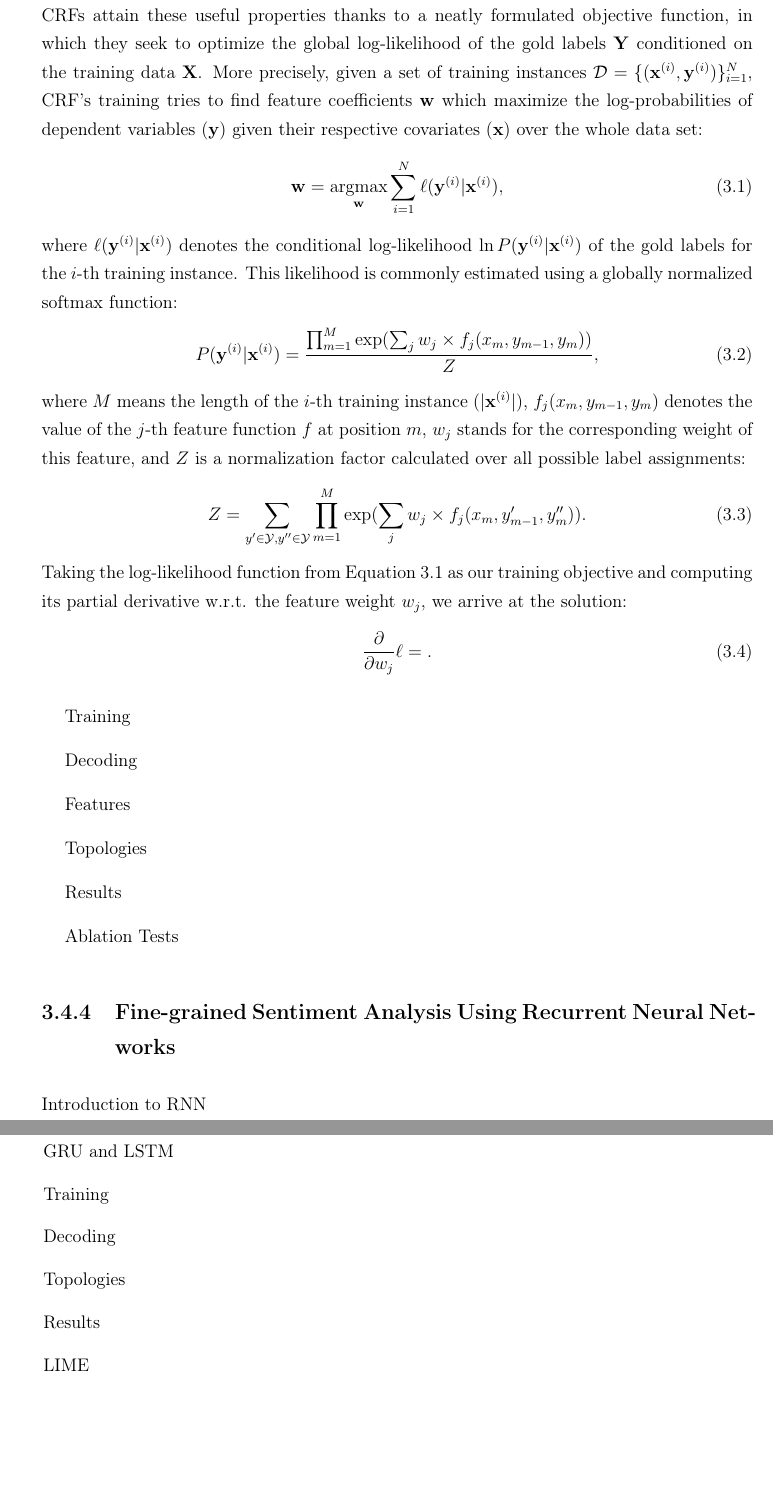
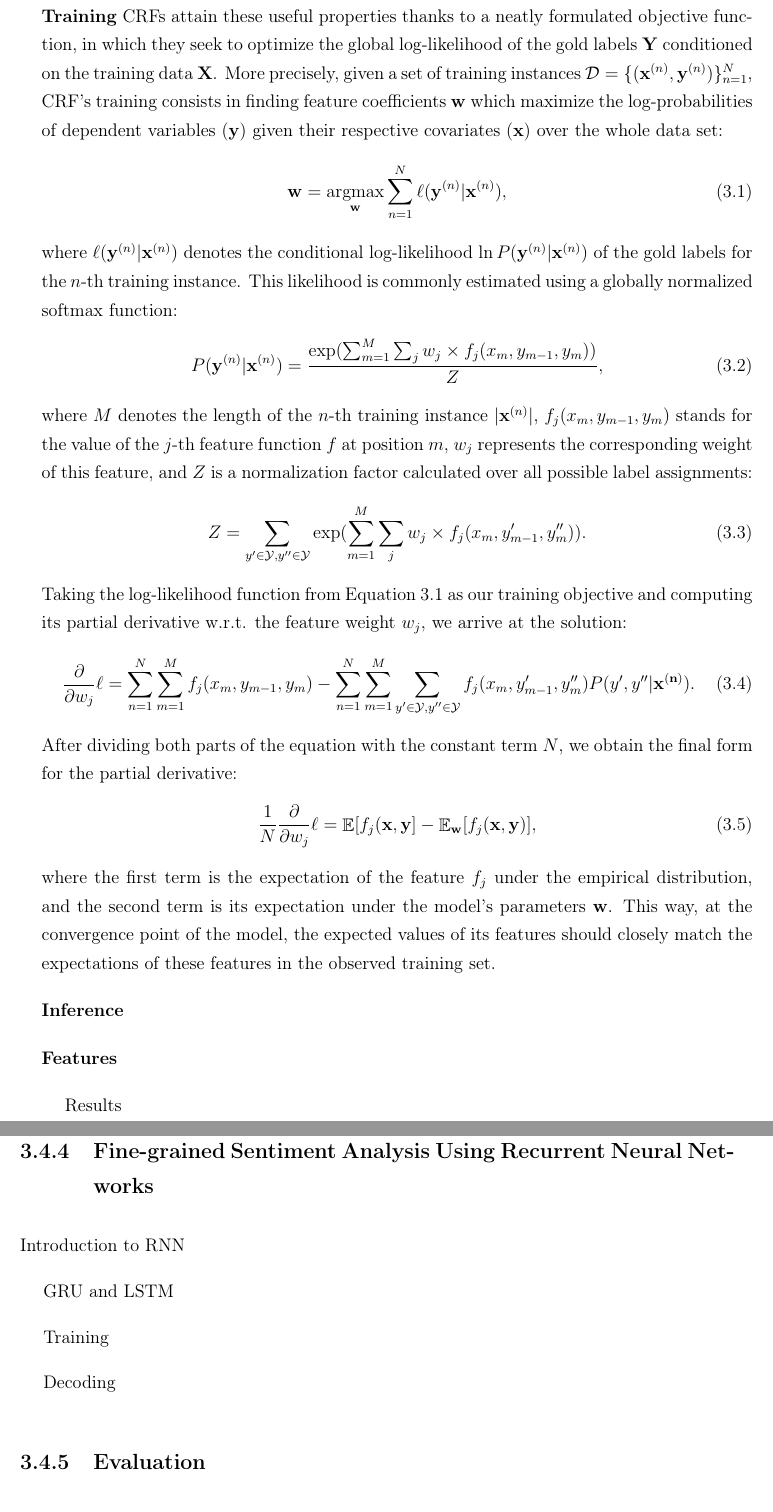
Before and after one commit to WladimirSidorenko/Dissertation, a LaTeX thesis (sidarenka_thesis.tex, which reads command.tex, sentiment_fgsa.tex): two parts of pages 87 and 88 of 117, joined at a grey line, cut so that both start at the same text, the shorter picture padded with empty space. Compiled offline with pdfLaTeX; the source files are stored in an older character set and shown here as Unicode.

Commit message:
CRF training finished

```diff
--- a/command.tex
+++ b/command.tex
@@ -16,6 +16,7 @@
 %%%%%%%%%%%%%%%%%%%%%%%%%%%%%%%%%%%%%%%%%%%%%%%%%%%%%%%%%%%%%%%%%%
 % Packages
 \usepackage{amsmath}
+\usepackage{amssymb}
 % \usepackage{amsthm}
 \usepackage{bm}
 \usepackage{booktabs}
@@ -97,6 +98,9 @@ insert path={
 }}}}}
 \makeatother
 
+%% Math
+\DeclareMathOperator{\E}{\mathop{\mathbb{E}}}
+
 %%%%%%%%%%%%%%%%%%%%%%%%%%%%%%%%%%%%%%%%%%%%%%%%%%%%%%%%%%%%%%%%%%
 %% Environments
 % uncomment this and the `amsthm` package to get plain uncolored
--- a/sentiment_fgsa.tex
+++ b/sentiment_fgsa.tex
@@ -323,56 +321,64 @@ for such huge success were:
     correct labeling.
   \end{example}
 \end{enumerate}
-CRFs attain these useful properties thanks to a neatly formulated
-objective function, in which they seek to optimize the global
-log-likelihood of the gold labels $\mathbf{Y}$ conditioned on the
-training data $\mathbf{X}$.  More precisely, given a set of training
-instances $\mathcal{D} = \{(\mathbf{x}^{(i)},
-\mathbf{y}^{(i)})\}_{i=1}^N$, CRF's training tries to find feature
-coefficients $\mathbf{w}$ which maximize the log-probabilities
+\textbf{Training} CRFs attain these useful properties thanks to a
+neatly formulated objective function, in which they seek to optimize
+the global log-likelihood of the gold labels $\mathbf{Y}$ conditioned
+on the training data $\mathbf{X}$.  More precisely, given a set of
+training instances $\mathcal{D} = \{(\mathbf{x}^{(n)},
+\mathbf{y}^{(n)})\}_{n=1}^N$, CRF's training consists in finding
+feature coefficients $\mathbf{w}$ which maximize the log-probabilities
 of dependent variables ($\mathbf{y}$) given their respective
 covariates ($\mathbf{x}$) over the whole data set:
 \begin{equation}\label{snt:fgsa:eq:crf-ell}
-  \mathbf{w} = \argmax_{\mathbf{w}}\sum_{i=1}^N\ell
-  (\mathbf{y}^{(i)}|\mathbf{x}^{(i)}),
+  \mathbf{w} = \argmax_{\mathbf{w}}\sum_{n=1}^N\ell
+  (\mathbf{y}^{(n)}|\mathbf{x}^{(n)}),
 \end{equation}
-where $\ell(\mathbf{y}^{(i)}|\mathbf{x}^{(i)})$ denotes the
-conditional log-likelihood $\ln P(\mathbf{y}^{(i)}|\mathbf{x}^{(i)})$
-of the gold labels for the $i$-th training instance.  This likelihood
+where $\ell(\mathbf{y}^{(n)}|\mathbf{x}^{(n)})$ denotes the
+conditional log-likelihood $\ln P(\mathbf{y}^{(n)}|\mathbf{x}^{(n)})$
+of the gold labels for the $n$-th training instance.  This likelihood
 is commonly estimated using a globally normalized softmax function:
 \begin{equation}
-  P(\mathbf{y}^{(i)}|\mathbf{x}^{(i)}) = \frac{\prod_{m=1}^{M}
-    \exp(\sum_jw_{j} \times f_j(x_{m}, y_{m-1}, y_{m}))}{Z},
+  P(\mathbf{y}^{(n)}|\mathbf{x}^{(n)}) = \frac{
+    \exp(\sum_{m=1}^{M}\sum_jw_{j} \times f_j(x_{m}, y_{m-1},
+    y_{m}))}{Z},
 \end{equation}
-where $M$ means the length of the $i$-th training instance
-($|\mathbf{x}^{(i)}|$), $f_j(x_{m}, y_{m-1}, y_{m})$ denotes the value
-of the $j$-th feature function $f$ at position $m$, $w_j$ stands for
-the corresponding weight of this feature, and $Z$ is a normalization
-factor calculated over all possible label assignments:
+where $M$ denotes the length of the $n$-th training instance
+$|\mathbf{x}^{(n)}|$, $f_j(x_{m}, y_{m-1}, y_{m})$ stands for the
+value of the $j$-th feature function $f$ at position $m$, $w_j$
+represents the corresponding weight of this feature, and $Z$ is a
+normalization factor calculated over all possible label assignments:
 \begin{equation}
   Z =
-  \sum_{y'\in\mathcal{Y},y''\in\mathcal{Y}}\prod_{m=1}^{M} \exp(\sum_jw_{j} \times f_j(x_{m}, y'_{m-1}, y''_{m})).
+  \sum_{y'\in\mathcal{Y},y''\in\mathcal{Y}}\exp(\sum_{m=1}^{M}\sum_jw_{j} \times f_j(x_{m}, y'_{m-1}, y''_{m})).
 \end{equation}
 Taking the log-likelihood function from
 Equation~\ref{snt:fgsa:eq:crf-ell} as our training objective and
 computing its partial derivative w.r.t. the feature weight $w_j$, we
 arrive at the solution:
 \begin{equation}
-  \frac{\partial}{\partial w_j}\ell = .
+  \frac{\partial}{\partial w_j}\ell =%
+  \sum_{n=1}^N\sum_{m=1}^Mf_j(x_{m}, y_{m-1}, y_{m}) -%
+  \sum_{n=1}^N\sum_{m=1}^{M}\sum_{y'\in\mathcal{Y},y''\in\mathcal{Y}}f_j(x_{m},%
+  y'_{m-1}, y''_{m})P(y',y''|\mathbf{x^{(n)}}).
 \end{equation}
+After dividing both parts of the equation with the constant term $N$,
+we obtain the final form for the partial derivative:
+\begin{equation}
+  \frac{1}{N}\frac{\partial}{\partial w_j}\ell = \E[f_j(\mathbf{x},
+    \mathbf{y}] - \E_{\mathbf{w}}[f_j(\mathbf{x}, \mathbf{y})],
+\end{equation}
+where the first term is the expectation of the feature $f_j$ under the
+empirical distribution, and the second term is its expectation under
+the model's parameters $\mathbf{w}$.  This way, at the convergence
+point of the model, the expected values of its features should closely
+match the expectations of these features in the observed training set.
 
+\noindent\textbf{Inference}
 
-Training
-
-Decoding
-
-Features
-
-Topologies
+\noindent\textbf{Features}
 
 Results
-
-Ablation Tests
 
 % Our next step after obtaining the training data was to train automatic
 % classifiers to see how good their performance would be on this dataset
@@ -543,11 +549,12 @@ Training
 
 Decoding
 
+\subsection{Evaluation}
 Topologies
 
-Results
+Ablation Tests
 
-LIME
+Error Analysis
 
 \subsection{Related Work}
 \citet{Choi:05}
```
Also changed, not shown: sentiment_fgsa.tex (44 more changed lines).
